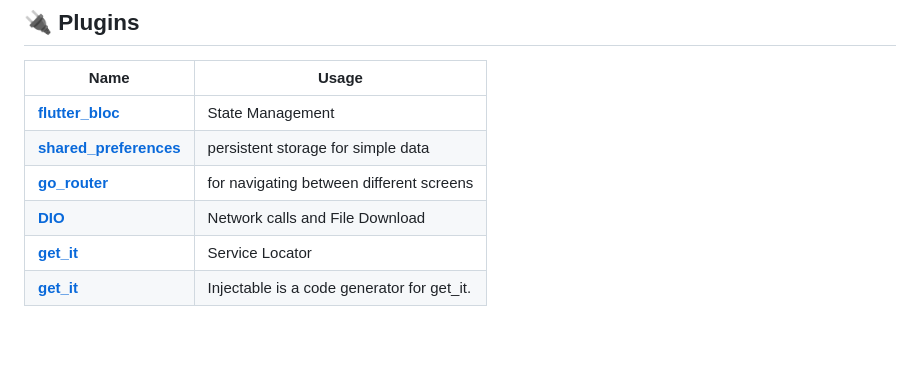
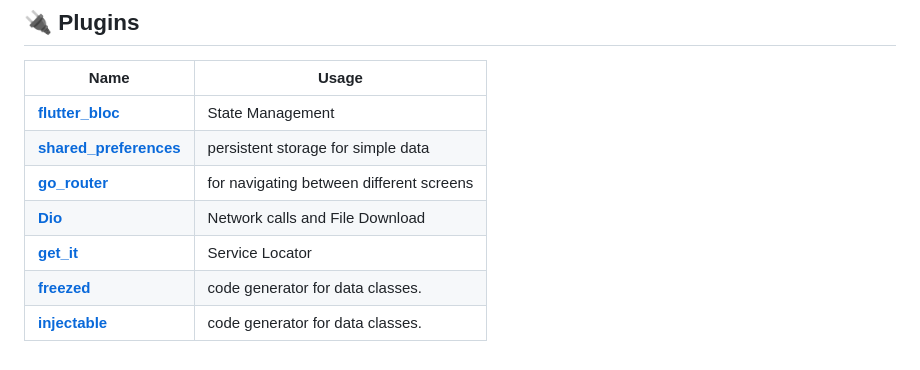
Before and after one commit to AktanK13/rick_and_morty, a Markdown page: README.md, the part around the change. GitHub-like rendering.

```diff
--- a/README.md
+++ b/README.md
@@ -43,6 +43,7 @@ The [The Rick and Morty API
 | [**flutter_bloc**](https://pub.dev/packages/flutter_bloc)              | State Management                              |
 | [**shared_preferences**](https://pub.dev/packages/shared_preferences)  | persistent storage for simple data            |
 | [**go_router**](https://pub.dev/packages/go_router)                    | for navigating between different screens      |
-| [**DIO**](https://pub.dev/packages/dio)                                | Network calls and File Download               |
-| [**get_it**](https://pub.dev/packages/get_it)                          |  Service Locator                              |
-| [**get_it**](https://pub.dev/packages/injectable)                      |  Injectable is a code generator for get_it.   |
+| [**Dio**](https://pub.dev/packages/dio)                                | Network calls and File Download               |
+| [**get_it**](https://pub.dev/packages/get_it)                          | Service Locator                               |
+| [**freezed**](https://pub.dev/packages/freezed)                        | code generator for data classes.              |
+| [**injectable**](https://pub.dev/packages/injectable)                  | code generator for data classes.              |
```
